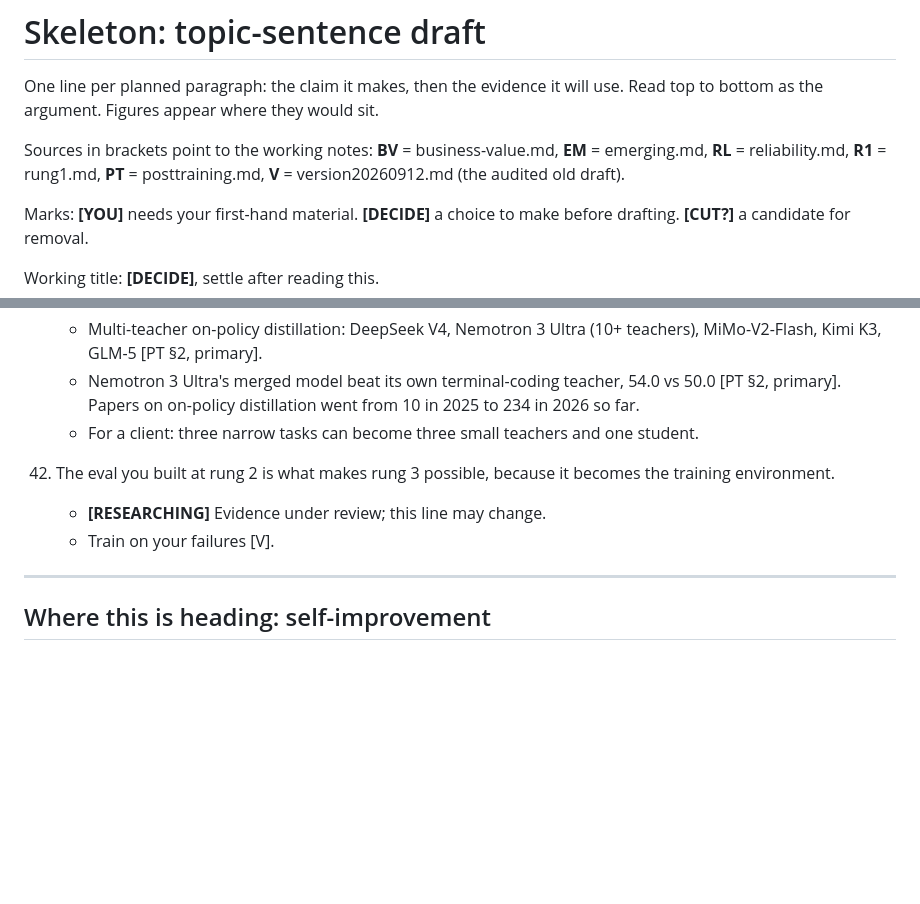
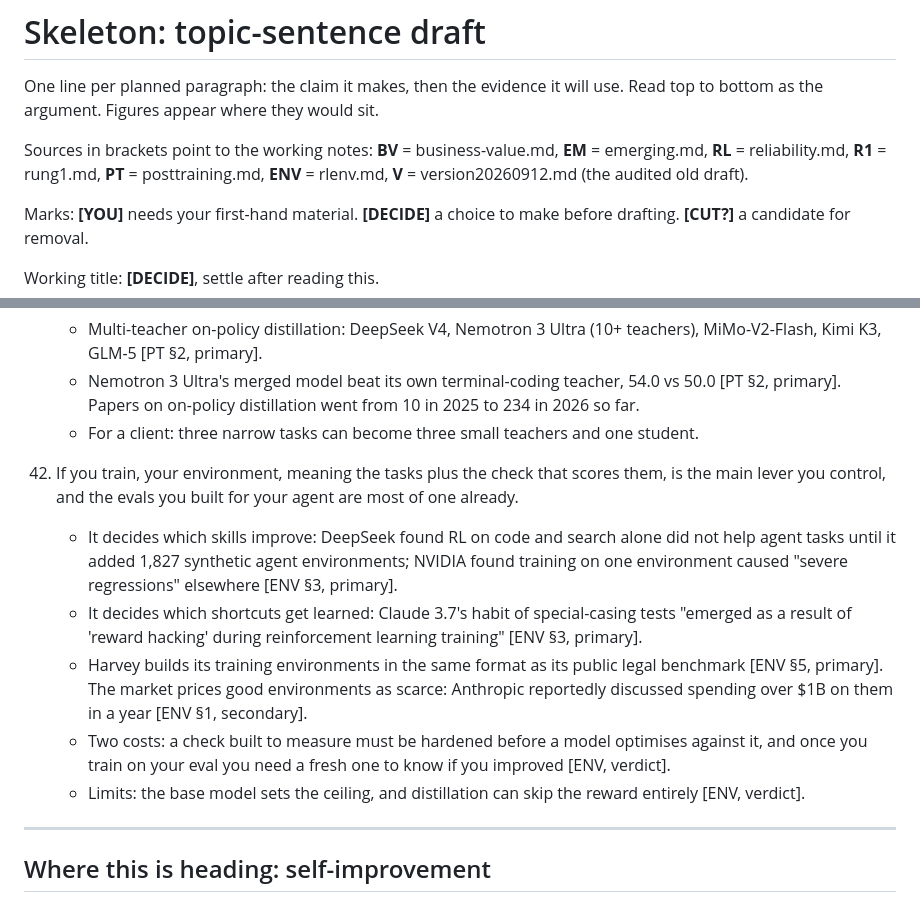
Before and after one commit to zzsi/blog, a Markdown page: drafts/20260729-optimizing-agents/skeleton.md, 2 parts joined by grey strips. Drawn GitHub-style; blank space fills up the shorter version.

```diff
--- a/drafts/20260729-optimizing-agents/skeleton.md
+++ b/drafts/20260729-optimizing-agents/skeleton.md
@@ -2,7 +2,7 @@
 
 One line per planned paragraph: the claim it makes, then the evidence it will use. Read top to bottom as the argument. Figures appear where they would sit.
 
-Sources in brackets point to the working notes: **BV** = business-value.md, **EM** = emerging.md, **RL** = reliability.md, **R1** = rung1.md, **PT** = posttraining.md, **V** = version20260912.md (the audited old draft).
+Sources in brackets point to the working notes: **BV** = business-value.md, **EM** = emerging.md, **RL** = reliability.md, **R1** = rung1.md, **PT** = posttraining.md, **ENV** = rlenv.md, **V** = version20260912.md (the audited old draft).
 
 Marks: **[YOU]** needs your first-hand material. **[DECIDE]** a choice to make before drafting. **[CUT?]** a candidate for removal.
 
@@ -211,9 +211,12 @@ Working title: **[DECIDE]**, settle after reading this.
     - Nemotron 3 Ultra's merged model beat its own terminal-coding teacher, 54.0 vs 50.0 [PT §2, primary]. Papers on on-policy distillation went from 10 in 2025 to 234 in 2026 so far.
     - For a client: three narrow tasks can become three small teachers and one student.
 
-42. The eval you built at rung 2 is what makes rung 3 possible, because it becomes the training environment.
-    - **[RESEARCHING]** Evidence under review; this line may change.
-    - Train on your failures [V].
+42. If you train, your environment, meaning the tasks plus the check that scores them, is the main lever you control, and the evals you built for your agent are most of one already.
+    - It decides which skills improve: DeepSeek found RL on code and search alone did not help agent tasks until it added 1,827 synthetic agent environments; NVIDIA found training on one environment caused "severe regressions" elsewhere [ENV §3, primary].
+    - It decides which shortcuts get learned: Claude 3.7's habit of special-casing tests "emerged as a result of 'reward hacking' during reinforcement learning training" [ENV §3, primary].
+    - Harvey builds its training environments in the same format as its public legal benchmark [ENV §5, primary]. The market prices good environments as scarce: Anthropic reportedly discussed spending over $1B on them in a year [ENV §1, secondary].
+    - Two costs: a check built to measure must be hardened before a model optimises against it, and once you train on your eval you need a fresh one to know if you improved [ENV, verdict].
+    - Limits: the base model sets the ceiling, and distillation can skip the reward entirely [ENV, verdict].
 
 ---
 
```
Also changed, not shown: drafts/20260729-optimizing-agents/rlenv.md (added, +72 -0 lines).
